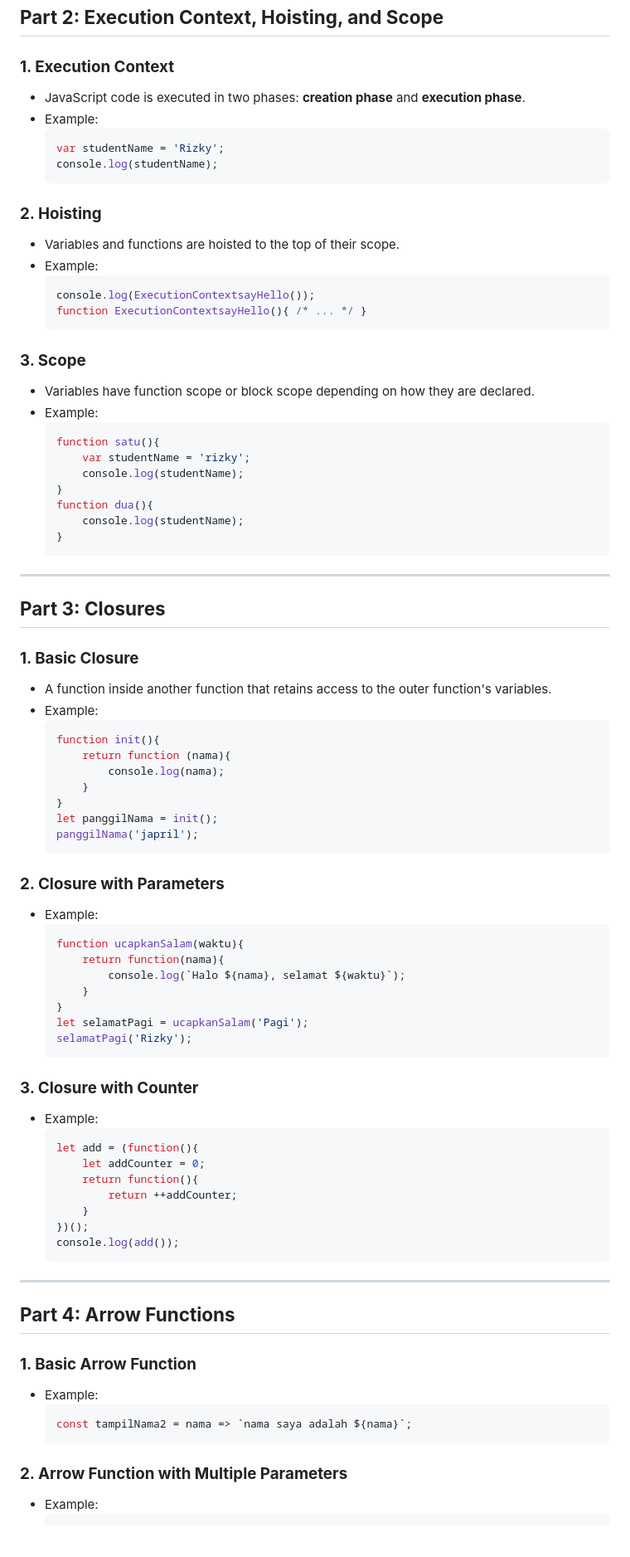
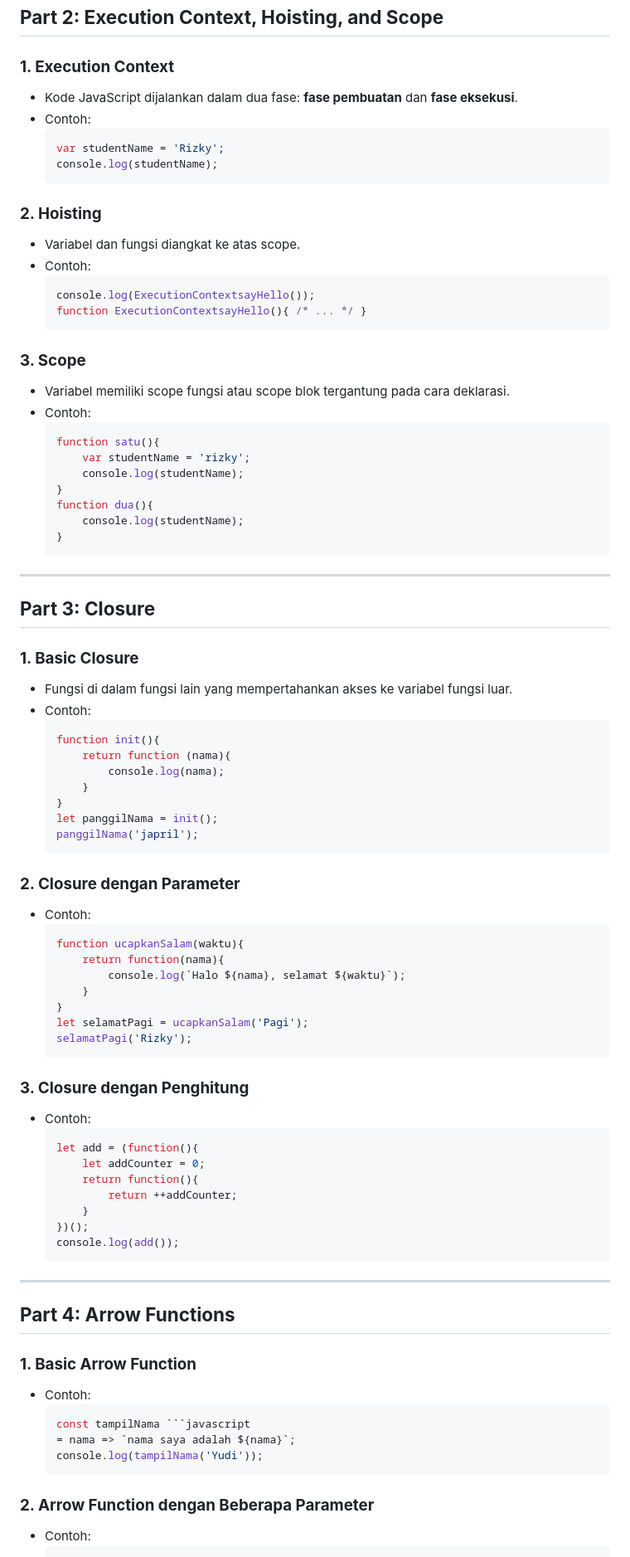
Before and after one commit to Fathandi/Insane-Learning, a Markdown page: Advanced-JS/README.md, the part around the change printed below. Shown: that part at 83% size. GitHub-like rendering; blank space fills up the shorter version.

````diff
--- a/Advanced-JS/README.md
+++ b/Advanced-JS/README.md
@@ -82,24 +79,24 @@ This repository contains examples and explanations of fundamental JavaScript con
 ## **Part 2: Execution Context, Hoisting, and Scope**
 
 ### **1. Execution Context**
-- JavaScript code is executed in two phases: **creation phase** and **execution phase**.
-- Example:
+- Kode JavaScript dijalankan dalam dua fase: **fase pembuatan** dan **fase eksekusi**.
+- Contoh:
   ```javascript
   var studentName = 'Rizky';
   console.log(studentName);
   ```
 
 ### **2. Hoisting**
-- Variables and functions are hoisted to the top of their scope.
-- Example:
+- Variabel dan fungsi diangkat ke atas scope.
+- Contoh:
   ```javascript
   console.log(ExecutionContextsayHello());
   function ExecutionContextsayHello(){ /* ... */ }
   ```
 
 ### **3. Scope**
-- Variables have function scope or block scope depending on how they are declared.
-- Example:
+- Variabel memiliki scope fungsi atau scope blok tergantung pada cara deklarasi.
+- Contoh:
   ```javascript
   function satu(){
       var studentName = 'rizky';
@@ -112,11 +109,11 @@ This repository contains examples and explanations of fundamental JavaScript con
 
 ---
 
-## **Part 3: Closures**
+## **Part 3: Closure**
 
 ### **1. Basic Closure**
-- A function inside another function that retains access to the outer function's variables.
-- Example:
+- Fungsi di dalam fungsi lain yang mempertahankan akses ke variabel fungsi luar.
+- Contoh:
   ```javascript
   function init(){
       return function (nama){
@@ -127,8 +124,8 @@ This repository contains examples and explanations of fundamental JavaScript con
   panggilNama('japril');
   ```
 
-### **2. Closure with Parameters**
-- Example:
+### **2. Closure dengan Parameter**
+- Contoh:
   ```javascript
   function ucapkanSalam(waktu){
       return function(nama){
@@ -139,8 +136,8 @@ This repository contains examples and explanations of fundamental JavaScript con
   selamatPagi('Rizky');
   ```
 
-### **3. Closure with Counter**
-- Example:
+### **3. Closure dengan Penghitung**
+- Contoh:
   ```javascript
   let add = (function(){
       let addCounter = 0;
@@ -156,12 +153,14 @@ This repository contains examples and explanations of fundamental JavaScript con
 ## **Part 4: Arrow Functions**
 
 ### **1. Basic Arrow Function**
-- Example:
+- Contoh:
   ```javascript
-  const tampilNama2 = nama => `nama saya adalah ${nama}`;
+  const tampilNama ```javascript
+  = nama => `nama saya adalah ${nama}`;
+  console.log(tampilNama('Yudi'));
   ```
 
-### **2. Arrow Function with Multiple Parameters**
-- Example:
+### **2. Arrow Function dengan Beberapa Parameter**
+- Contoh:
   ```javascript
   const tampilNama3 = (nama, waktu) => {
````
Also changed, not shown: other parts of Advanced-JS/README.md (+105 -35 lines).
